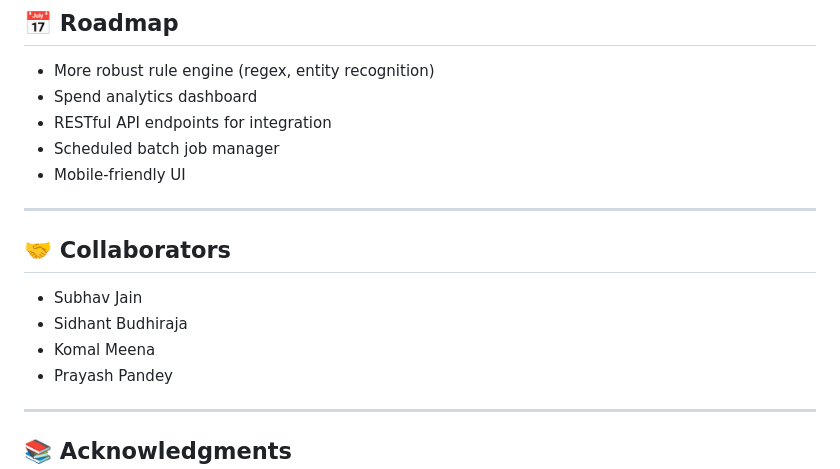
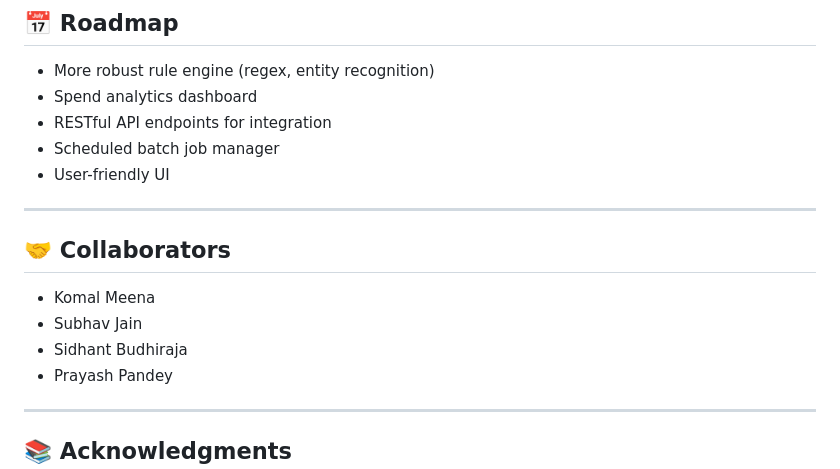
Before and after one commit to komal2203/acme-spend-categorization, a Markdown page: README.md, the part around the change printed below. Rendered like a GitHub page.

```diff
--- a/README.md
+++ b/README.md
@@ -131,14 +131,14 @@ Prepare your invoice CSV like this:
    - Spend analytics dashboard
    - RESTful API endpoints for integration
    - Scheduled batch job manager
-   - Mobile-friendly UI
+   - User-friendly UI
 
 ---
 
 ## 🤝 Collaborators
+   - Komal Meena
    - Subhav Jain
    - Sidhant Budhiraja
-   - Komal Meena
    - Prayash Pandey
 
 ---
```
Also changed, not shown: other parts of README.md (+9 -9 lines).
